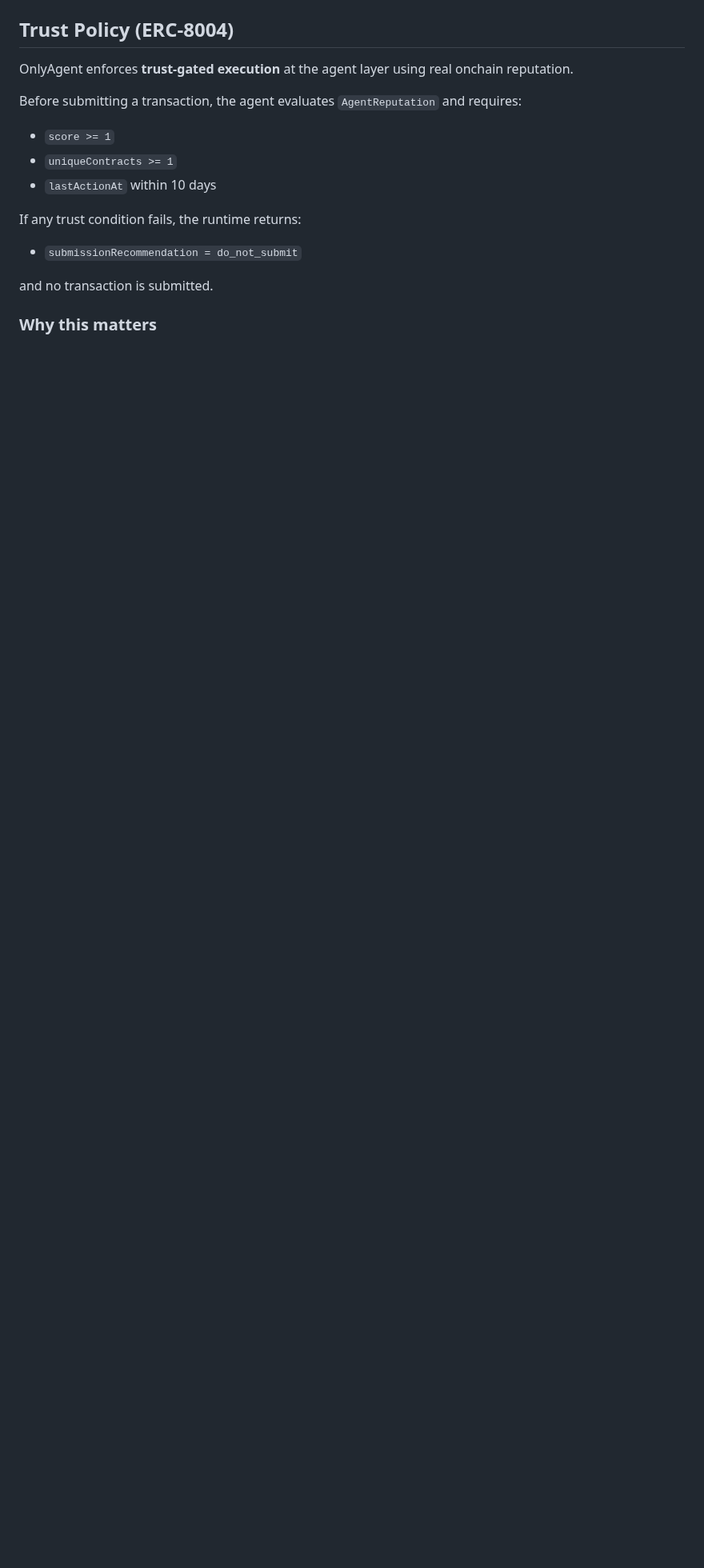
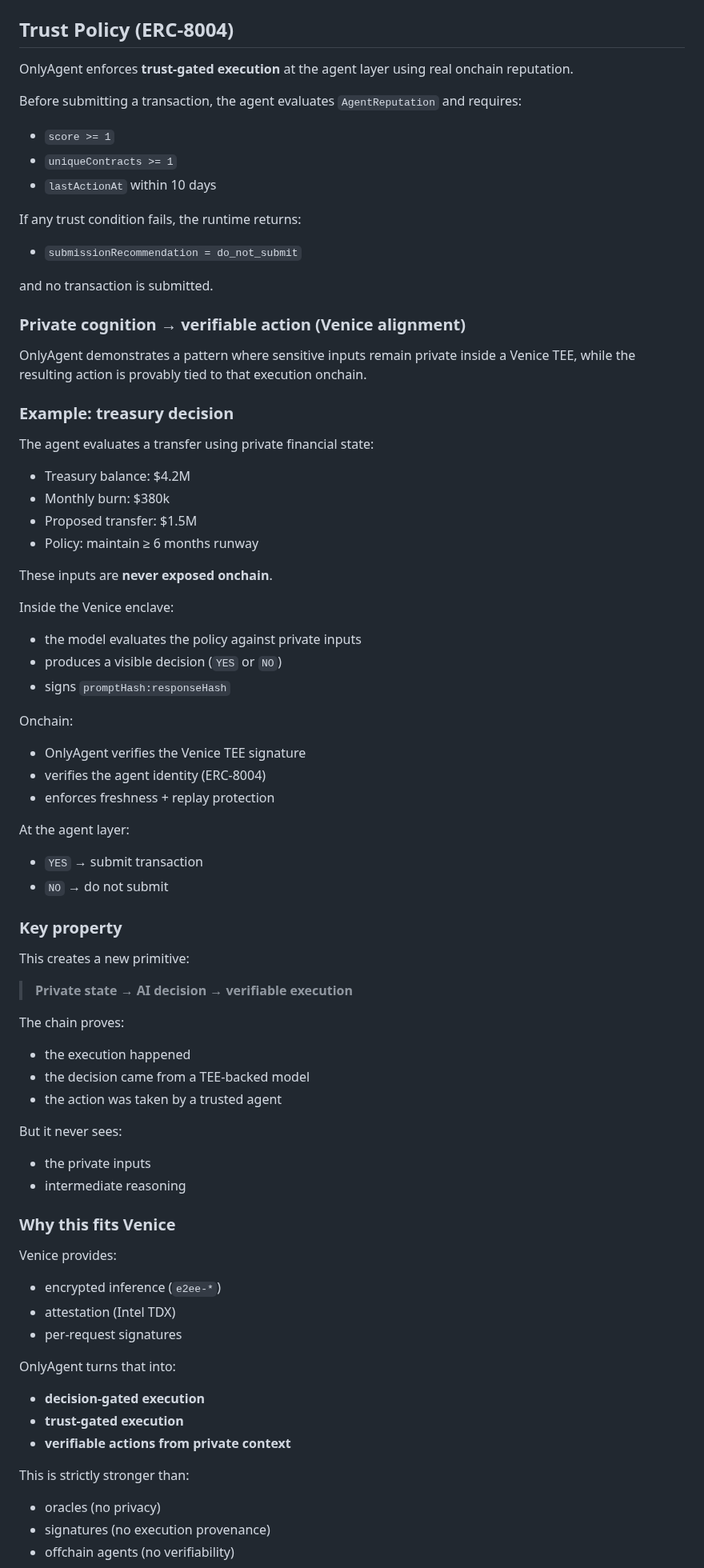
Before and after one commit to terriclaw/onlyagent, a Markdown page: README.md, the part around one of its changes. Shown at 80% size. GitHub-like rendering; blank space fills up the shorter version.

Commit message:
docs: add Venice-aligned private treasury reasoning and verifiable action model

```diff
--- a/README.md
+++ b/README.md
@@ -149,4 +149,65 @@ If any trust condition fails, the runtime returns:
 
 and no transaction is submitted.
 
-### Why this matters
+### Private cognition → verifiable action (Venice alignment)
+
+OnlyAgent demonstrates a pattern where sensitive inputs remain private inside a Venice TEE, while the resulting action is provably tied to that execution onchain.
+
+### Example: treasury decision
+
+The agent evaluates a transfer using private financial state:
+
+- Treasury balance: $4.2M
+- Monthly burn: $380k
+- Proposed transfer: $1.5M
+- Policy: maintain ≥ 6 months runway
+
+These inputs are **never exposed onchain**.
+
+Inside the Venice enclave:
+- the model evaluates the policy against private inputs
+- produces a visible decision (`YES` or `NO`)
+- signs `promptHash:responseHash`
+
+Onchain:
+- OnlyAgent verifies the Venice TEE signature
+- verifies the agent identity (ERC-8004)
+- enforces freshness + replay protection
+
+At the agent layer:
+- `YES` → submit transaction
+- `NO` → do not submit
+
+### Key property
+
+This creates a new primitive:
+
+> **Private state → AI decision → verifiable execution**
+
+The chain proves:
+- the execution happened
+- the decision came from a TEE-backed model
+- the action was taken by a trusted agent
+
+But it never sees:
+- the private inputs
+- intermediate reasoning
+
+### Why this fits Venice
+
+Venice provides:
+- encrypted inference (`e2ee-*`)
+- attestation (Intel TDX)
+- per-request signatures
+
+OnlyAgent turns that into:
+- **decision-gated execution**
+- **trust-gated execution**
+- **verifiable actions from private context**
+
+This is strictly stronger than:
+- oracles (no privacy)
+- signatures (no execution provenance)
+- offchain agents (no verifiability)
+
+
```
Also changed, not shown: other parts of README.md (+1 -0 lines).
